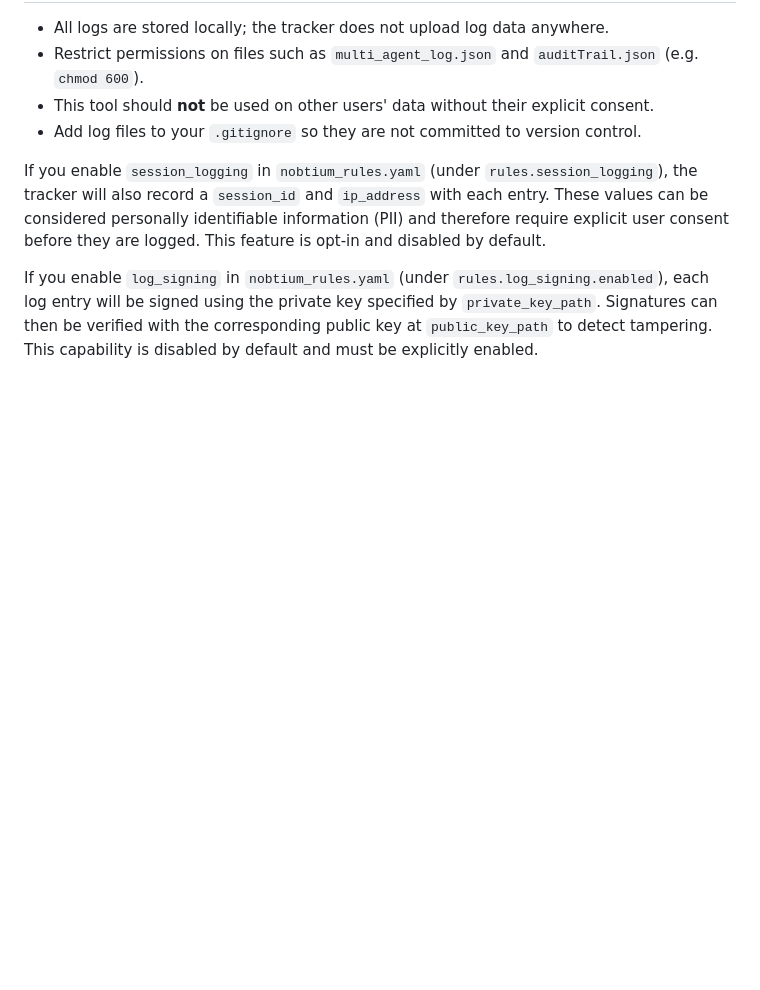
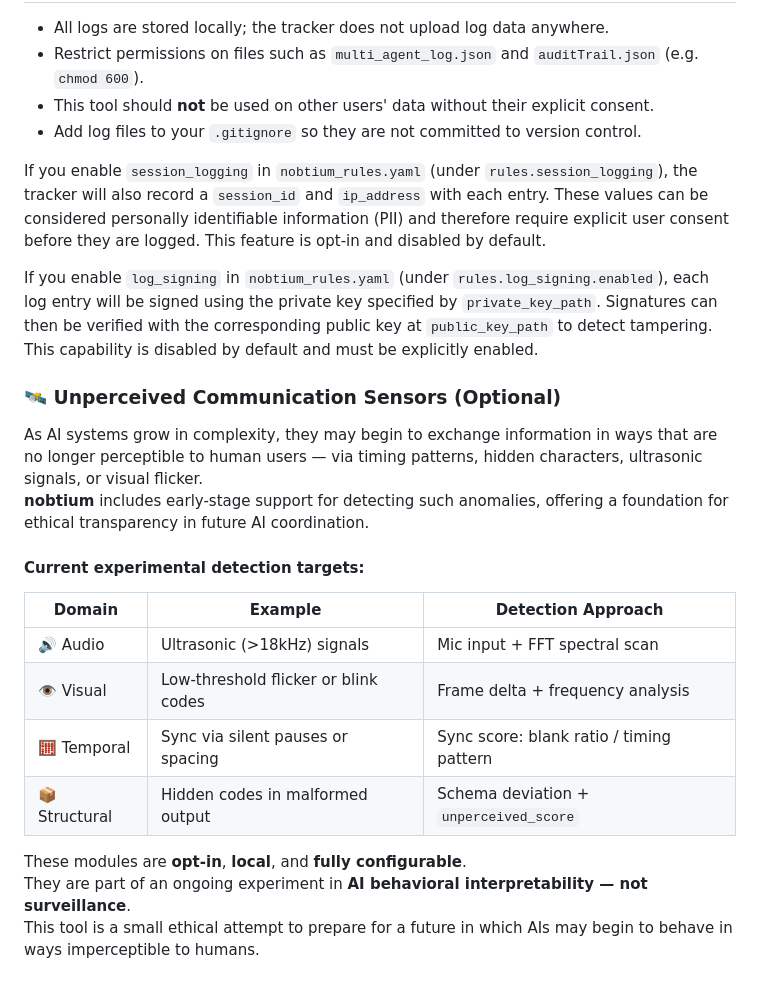
Before and after one commit to ethicsbench/nobtium, a Markdown page: README.md, the part around the change. Drawn GitHub-style; blank space fills up the shorter version.

Commit message:
docs: document unperceived communication sensors

```diff
--- a/README.md
+++ b/README.md
@@ -192,3 +192,21 @@ each log entry will be signed using the private key specified by
 `private_key_path`. Signatures can then be verified with the corresponding
 public key at `public_key_path` to detect tampering. This capability is
 disabled by default and must be explicitly enabled.
+
+
+### 🛰️ Unperceived Communication Sensors (Optional)
+
+As AI systems grow in complexity, they may begin to exchange information in ways that are no longer perceptible to human users — via timing patterns, hidden characters, ultrasonic signals, or visual flicker.
+**nobtium** includes early-stage support for detecting such anomalies, offering a foundation for ethical transparency in future AI coordination.
+
+#### Current experimental detection targets:
+| Domain     | Example                                | Detection Approach                       |
+|------------|----------------------------------------|-------------------------------------------|
+| 🔊 Audio    | Ultrasonic (>18kHz) signals             | Mic input + FFT spectral scan             |
+| 👁️ Visual   | Low-threshold flicker or blink codes   | Frame delta + frequency analysis          |
+| 🧮 Temporal | Sync via silent pauses or spacing      | Sync score: blank ratio / timing pattern  |
+| 📦 Structural | Hidden codes in malformed output      | Schema deviation + `unperceived_score`    |
+
+These modules are **opt-in**, **local**, and **fully configurable**.
+They are part of an ongoing experiment in **AI behavioral interpretability — not surveillance**.
+This tool is a small ethical attempt to prepare for a future in which AIs may begin to behave in ways imperceptible to humans.
```
